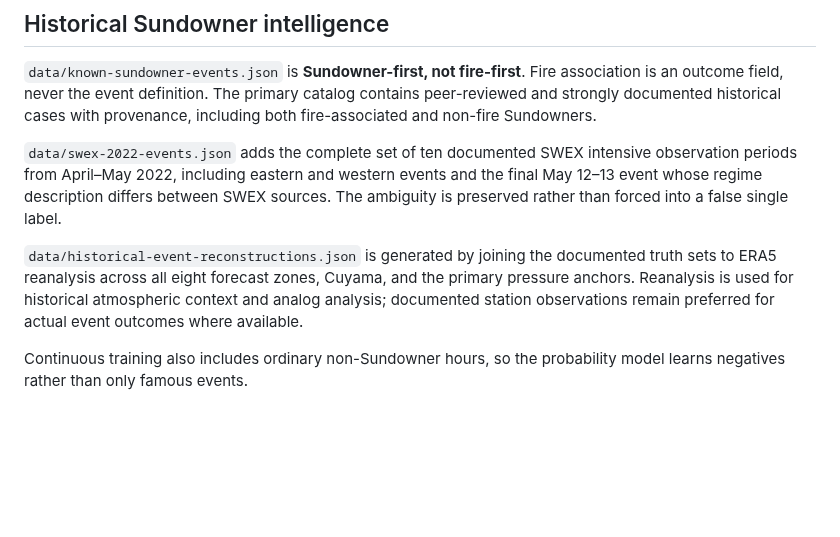
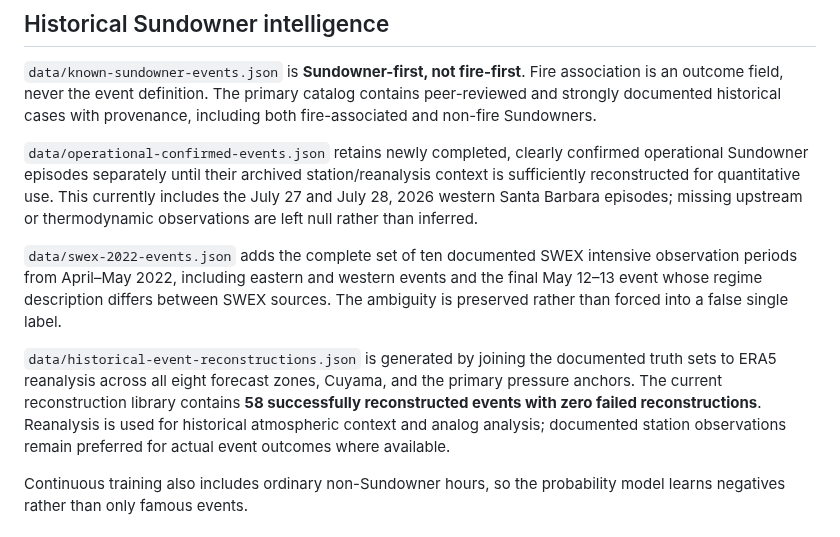
Before and after one commit to SkyFinderRescue/sundowner-intelligence, a Markdown page: README.md, the part around the change. GitHub-like rendering; blank space fills up the shorter version.

Commit message:
Refresh historical-learning documentation for current release

```diff
--- a/README.md
+++ b/README.md
@@ -33,9 +33,11 @@ Cuyama and interior observations are core predictors, not optional display data.
 
 `data/known-sundowner-events.json` is **Sundowner-first, not fire-first**. Fire association is an outcome field, never the event definition. The primary catalog contains peer-reviewed and strongly documented historical cases with provenance, including both fire-associated and non-fire Sundowners.
 
+`data/operational-confirmed-events.json` retains newly completed, clearly confirmed operational Sundowner episodes separately until their archived station/reanalysis context is sufficiently reconstructed for quantitative use. This currently includes the July 27 and July 28, 2026 western Santa Barbara episodes; missing upstream or thermodynamic observations are left null rather than inferred.
+
 `data/swex-2022-events.json` adds the complete set of ten documented SWEX intensive observation periods from April–May 2022, including eastern and western events and the final May 12–13 event whose regime description differs between SWEX sources. The ambiguity is preserved rather than forced into a false single label.
 
-`data/historical-event-reconstructions.json` is generated by joining the documented truth sets to ERA5 reanalysis across all eight forecast zones, Cuyama, and the primary pressure anchors. Reanalysis is used for historical atmospheric context and analog analysis; documented station observations remain preferred for actual event outcomes where available.
+`data/historical-event-reconstructions.json` is generated by joining the documented truth sets to ERA5 reanalysis across all eight forecast zones, Cuyama, and the primary pressure anchors. The current reconstruction library contains **58 successfully reconstructed events with zero failed reconstructions**. Reanalysis is used for historical atmospheric context and analog analysis; documented station observations remain preferred for actual event outcomes where available.
 
 Continuous training also includes ordinary non-Sundowner hours, so the probability model learns negatives rather than only famous events.
 
```
